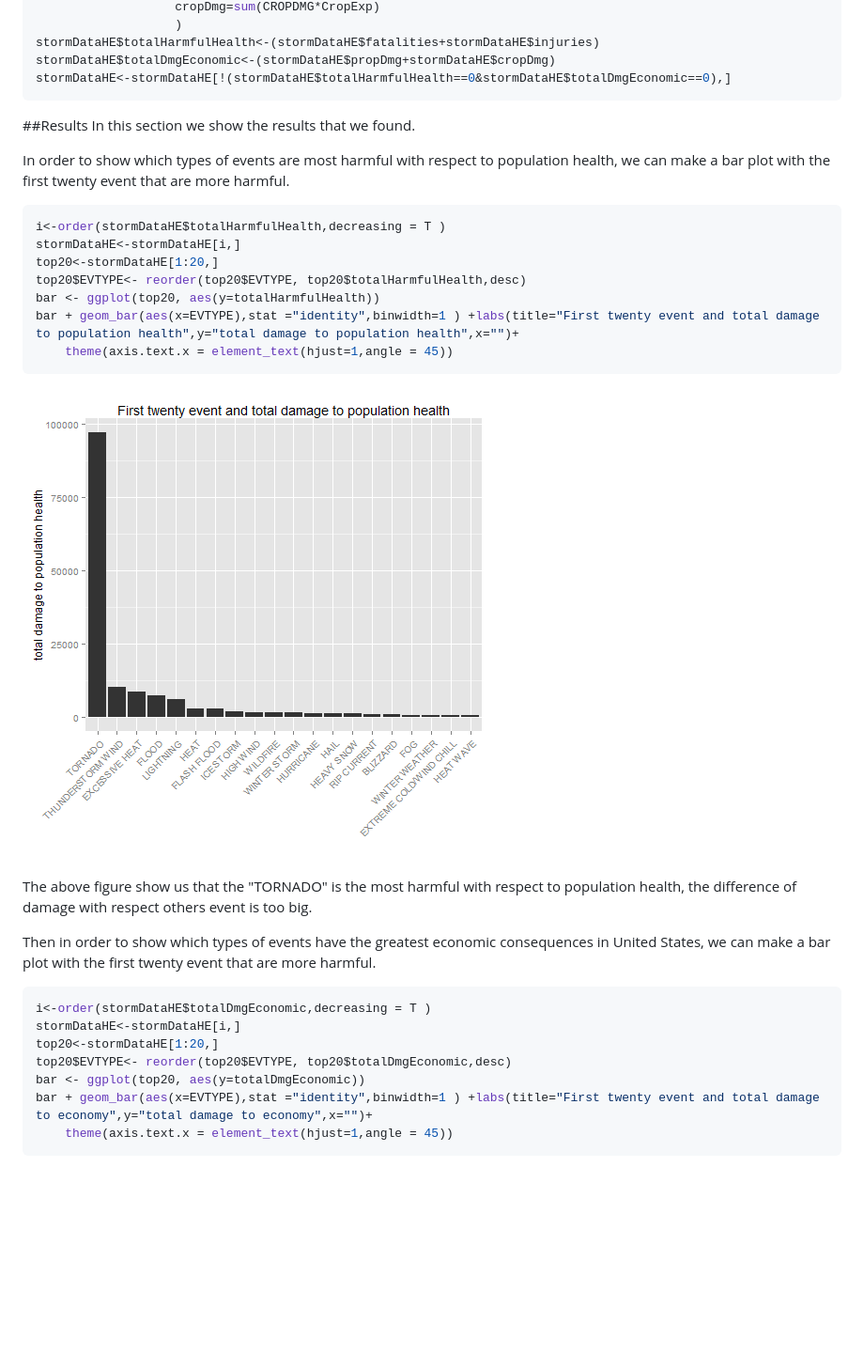
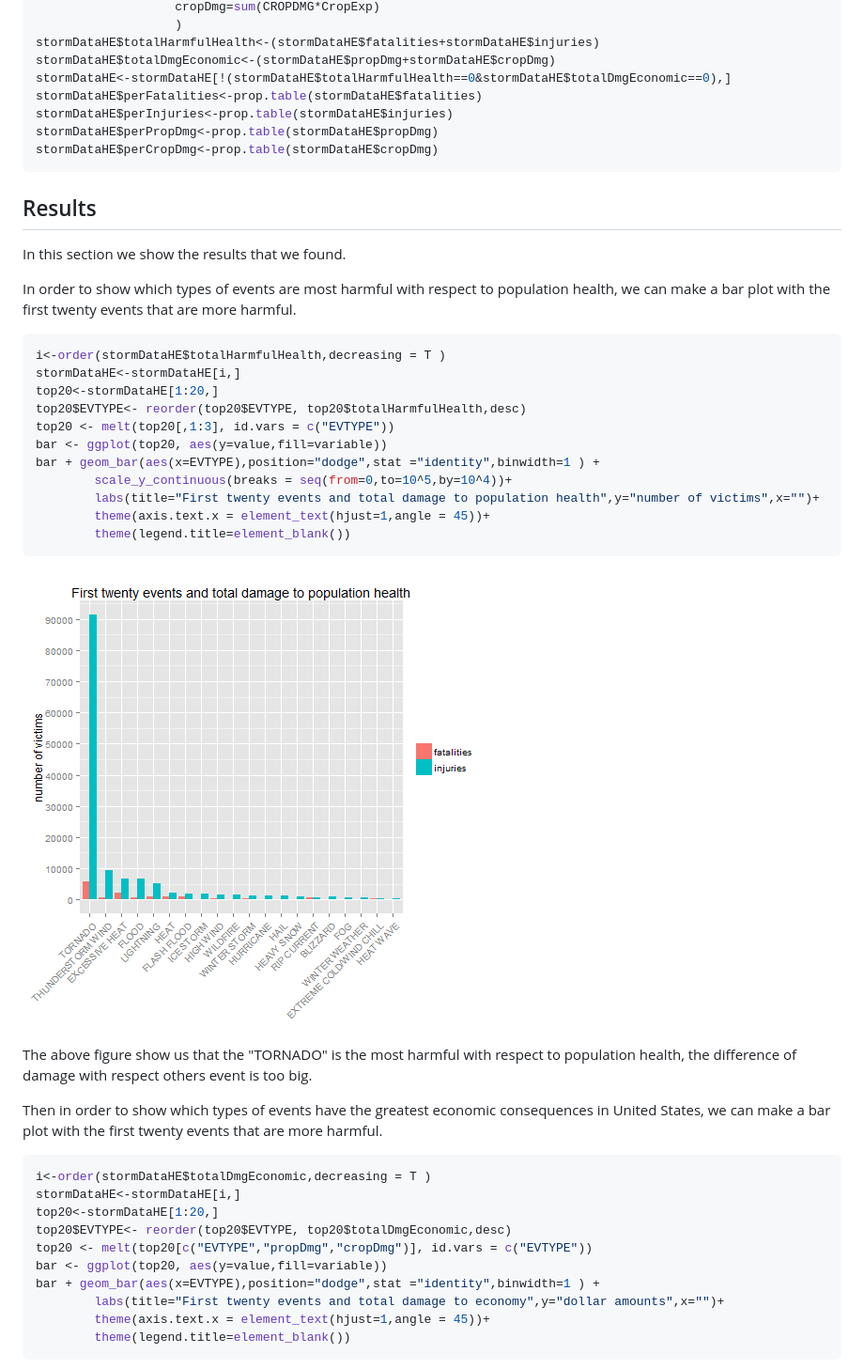
Before and after one commit to carlosrios10/RepData_PeerAssessment2, a Markdown page: PA2_template.md, the part around one of its changes. Shown at 94% size. Drawn GitHub-style; pictures changed too: figure/unnamed-chunk-10.png; blank space fills up the shorter version.

````diff
--- a/PA2_template.md
+++ b/PA2_template.md
@@ -237,12 +251,18 @@ stormDataHE<-ddply(stormData,.(EVTYPE),summarise,
 stormDataHE$totalHarmfulHealth<-(stormDataHE$fatalities+stormDataHE$injuries)
 stormDataHE$totalDmgEconomic<-(stormDataHE$propDmg+stormDataHE$cropDmg)
 stormDataHE<-stormDataHE[!(stormDataHE$totalHarmfulHealth==0&stormDataHE$totalDmgEconomic==0),]
+stormDataHE$perFatalities<-prop.table(stormDataHE$fatalities)
+stormDataHE$perInjuries<-prop.table(stormDataHE$injuries)
+stormDataHE$perPropDmg<-prop.table(stormDataHE$propDmg)
+stormDataHE$perCropDmg<-prop.table(stormDataHE$cropDmg)
 ```
 
-##Results
+
+
+## Results
 In this section we show the results that we found.
 
-In order to show which types of events are most harmful with respect to population health, we can make a bar plot with the  first twenty event that are more harmful.
+In order to show which types of events are most harmful with respect to population health, we can make a bar plot with the  first twenty events that are more harmful.
 
 
 ```r
@@ -250,16 +270,20 @@ i<-order(stormDataHE$totalHarmfulHealth,decreasing = T )
 stormDataHE<-stormDataHE[i,]
 top20<-stormDataHE[1:20,]
 top20$EVTYPE<- reorder(top20$EVTYPE, top20$totalHarmfulHealth,desc)
-bar <- ggplot(top20, aes(y=totalHarmfulHealth))
-bar + geom_bar(aes(x=EVTYPE),stat ="identity",binwidth=1 ) +labs(title="First twenty event and total damage to population health",y="total damage to population health",x="")+
-    theme(axis.text.x = element_text(hjust=1,angle = 45))
+top20 <- melt(top20[,1:3], id.vars = c("EVTYPE"))
+bar <- ggplot(top20, aes(y=value,fill=variable))
+bar + geom_bar(aes(x=EVTYPE),position="dodge",stat ="identity",binwidth=1 ) +
+        scale_y_continuous(breaks = seq(from=0,to=10^5,by=10^4))+
+        labs(title="First twenty events and total damage to population health",y="number of victims",x="")+
+        theme(axis.text.x = element_text(hjust=1,angle = 45))+
+        theme(legend.title=element_blank())
 ```
 
-![plot of chunk unnamed-chunk-9](figure/unnamed-chunk-9.png)
+<img src="figure/unnamed-chunk-10.png" title="plot of chunk unnamed-chunk-10" alt="plot of chunk unnamed-chunk-10" style="display: block; margin: auto;" />
 
 The above figure show us that the "TORNADO" is the most harmful with respect to population health, the difference of damage with respect others event is too big.
 
-Then in order to show which types of events have the greatest economic consequences in United States, we can make a bar plot with the  first twenty event that are more harmful.
+Then in order to show which types of events have the greatest economic consequences in United States, we can make a bar plot with the  first twenty events that are more harmful.
 
 
 ```r
@@ -267,8 +291,11 @@ i<-order(stormDataHE$totalDmgEconomic,decreasing = T )
 stormDataHE<-stormDataHE[i,]
 top20<-stormDataHE[1:20,]
 top20$EVTYPE<- reorder(top20$EVTYPE, top20$totalDmgEconomic,desc)
-bar <- ggplot(top20, aes(y=totalDmgEconomic))
-bar + geom_bar(aes(x=EVTYPE),stat ="identity",binwidth=1 ) +labs(title="First twenty event and total damage to economy",y="total damage to economy",x="")+
-    theme(axis.text.x = element_text(hjust=1,angle = 45))
+top20 <- melt(top20[c("EVTYPE","propDmg","cropDmg")], id.vars = c("EVTYPE"))
+bar <- ggplot(top20, aes(y=value,fill=variable))
+bar + geom_bar(aes(x=EVTYPE),position="dodge",stat ="identity",binwidth=1 ) +
+        labs(title="First twenty events and total damage to economy",y="dollar amounts",x="")+
+        theme(axis.text.x = element_text(hjust=1,angle = 45))+
+        theme(legend.title=element_blank())
 ```
 
````
Also changed, not shown: other parts of PA2_template.md (+53 -14 lines), figure/unnamed-chunk-11.png (added), figure/unnamed-chunk-12.png (added), 3 other files.
